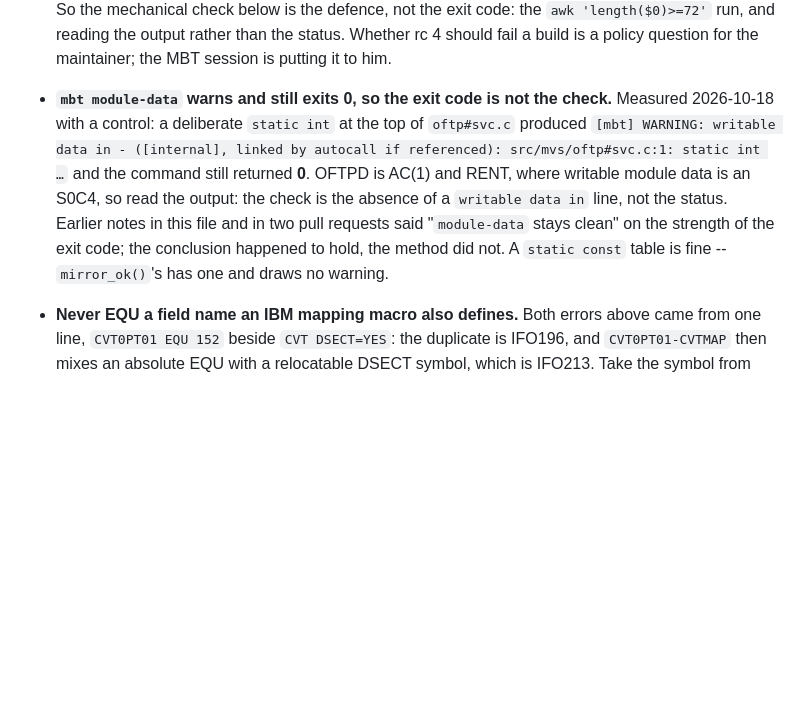
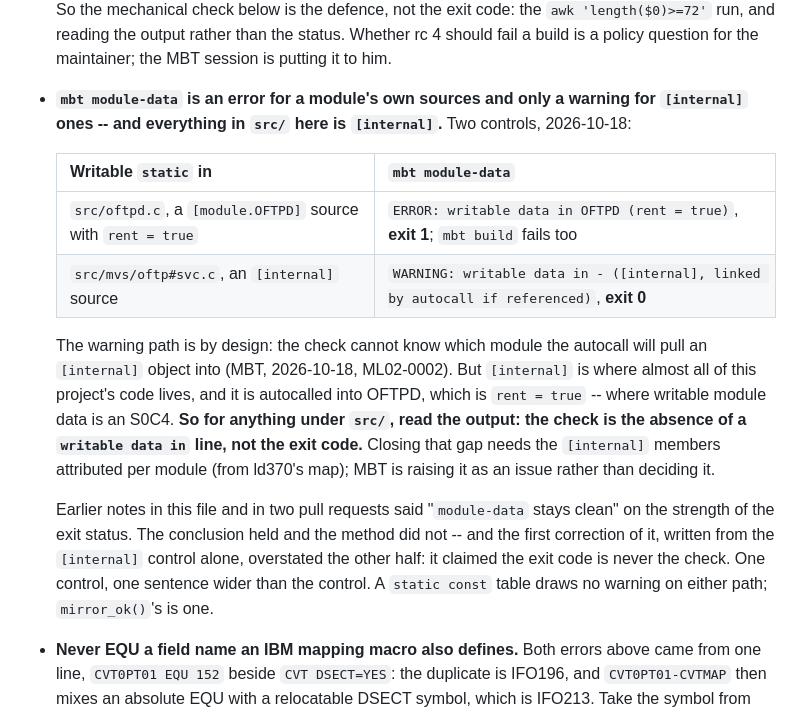
Before and after one commit to mvslovers/oftpd, a Markdown page: internals/xmem.md, the part around the change. Drawn GitHub-style; blank space fills up the shorter version.

Commit message:
xmem: module-data errors for a module's sources, warns for [internal]
The first version of this paragraph came from one control, on an
[internal] source, and claimed the exit code is never the check. The
second control refutes that half: a writable static in src/oftpd.c, a
[module.OFTPD] source with rent = true, is an ERROR at exit 1 and the
build stops. Only [internal] sources warn and pass, because the check
cannot know which module the autocall pulls them into.

That still leaves the case this project is actually in -- almost
everything here is [internal] and is autocalled into OFTPD, which is
rent = true -- so for src/ the output is the check and the exit code is
not. Both controls and the distinction are now written down.

```diff
--- a/internals/xmem.md
+++ b/internals/xmem.md
@@ -416,18 +416,32 @@ OFTPD delays one `OFTP LIST` -- so the MVP does without, and adds it
   `awk 'length($0)>=72'` run, and reading the output rather than the
   status. Whether rc 4 should fail a build is a policy question for the
   maintainer; the MBT session is putting it to him.
-- **`mbt module-data` warns and still exits 0, so the exit code is not
-  the check.** Measured 2026-10-18 with a control: a deliberate
-  `static int` at the top of `oftp#svc.c` produced
-  `[mbt] WARNING: writable data in - ([internal], linked by autocall if
-  referenced): src/mvs/oftp#svc.c:1: static int …` and the command still
-  returned **0**. OFTPD is AC(1) and RENT, where writable module data is
-  an S0C4, so read the output: the check is the absence of a
-  `writable data in` line, not the status. Earlier notes in this file
-  and in two pull requests said "`module-data` stays clean" on the
-  strength of the exit code; the conclusion happened to hold, the method
-  did not. A `static const` table is fine -- `mirror_ok()`'s has one and
-  draws no warning.
+- **`mbt module-data` is an error for a module's own sources and only a
+  warning for `[internal]` ones -- and everything in `src/` here is
+  `[internal]`.** Two controls, 2026-10-18:
+
+  | Writable `static` in | `mbt module-data` |
+  |---|---|
+  | `src/oftpd.c`, a `[module.OFTPD]` source with `rent = true` | `ERROR: writable data in OFTPD (rent = true)`, **exit 1**; `mbt build` fails too |
+  | `src/mvs/oftp#svc.c`, an `[internal]` source | `WARNING: writable data in - ([internal], linked by autocall if referenced)`, **exit 0** |
+
+  The warning path is by design: the check cannot know which module the
+  autocall will pull an `[internal]` object into (MBT, 2026-10-18, ML02-0002).
+  But `[internal]` is where almost all of this project's code lives, and
+  it is autocalled into OFTPD, which is `rent = true` -- where writable
+  module data is an S0C4. **So for anything under `src/`, read the
+  output: the check is the absence of a `writable data in` line, not the
+  exit code.** Closing that gap needs the `[internal]` members
+  attributed per module (from ld370's map); MBT is raising it as an
+  issue rather than deciding it.
+
+  Earlier notes in this file and in two pull requests said
+  "`module-data` stays clean" on the strength of the exit status. The
+  conclusion held and the method did not -- and the first correction of
+  it, written from the `[internal]` control alone, overstated the other
+  half: it claimed the exit code is never the check. One control, one
+  sentence wider than the control. A `static const` table draws no
+  warning on either path; `mirror_ok()`'s is one.
 - **Never EQU a field name an IBM mapping macro also defines.** Both
   errors above came from one line, `CVT0PT01 EQU 152` beside
   `CVT DSECT=YES`: the duplicate is IFO196, and `CVT0PT01-CVTMAP` then
```
